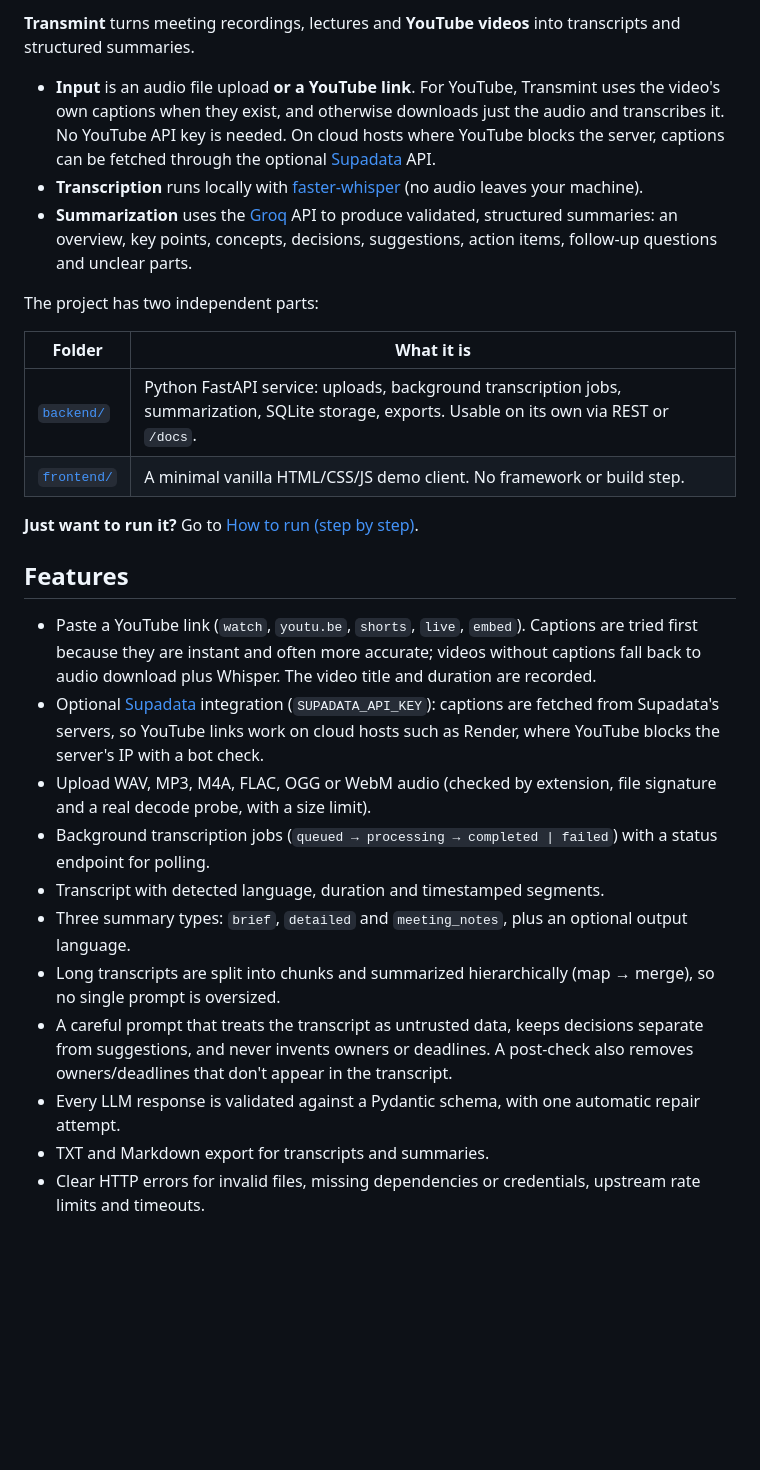
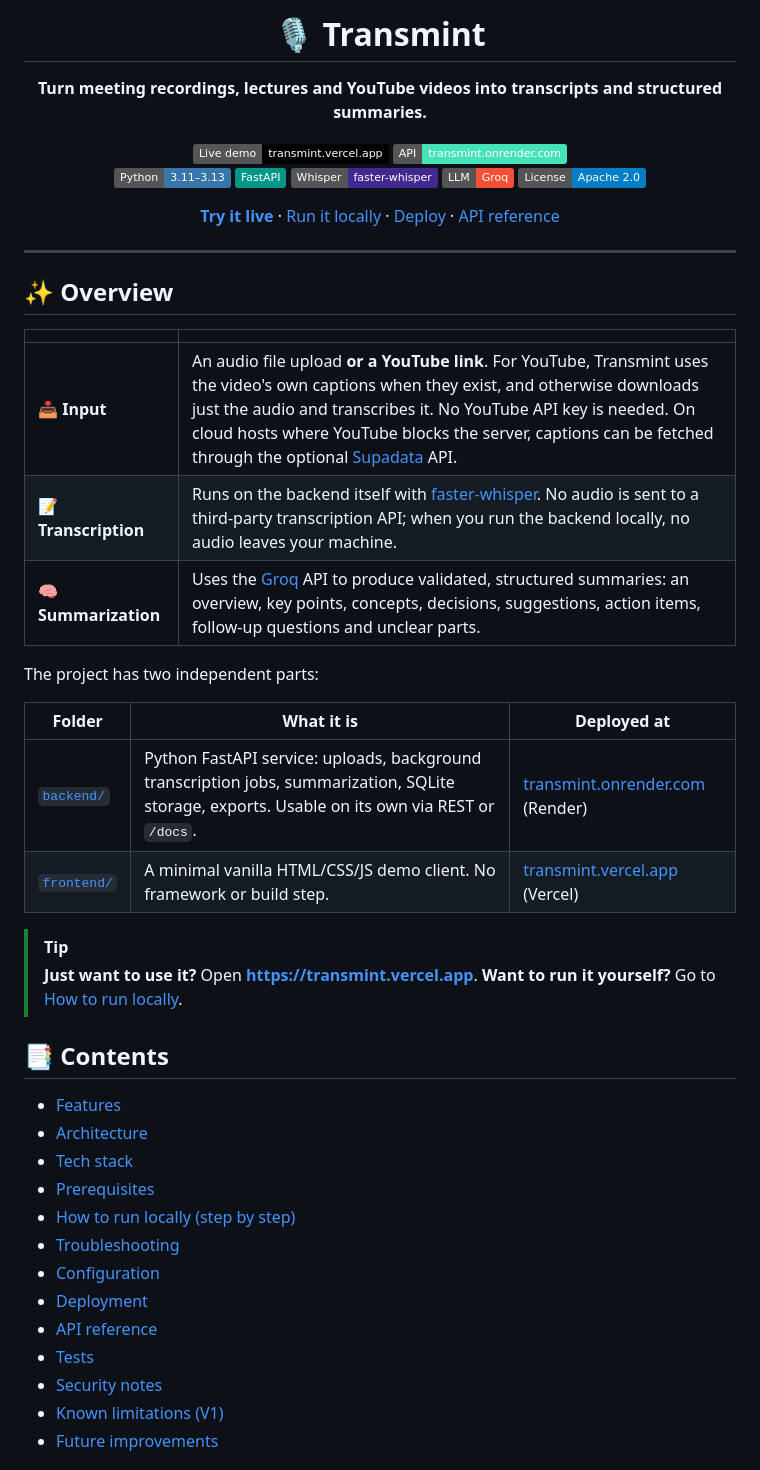
Before and after one commit to 0xamitkumar3/transmint, a Markdown page: README.md, the part around one of its changes. GitHub-like rendering; badges without logos; blank space fills up the shorter version.

Commit message:
Restyle README and add live Vercel/Render deployment links

```diff
--- a/README.md
+++ b/README.md
@@ -2,30 +2,55 @@
 
-**Transmint** turns meeting recordings, lectures and **YouTube videos** into transcripts and structured summaries.
+# 🎙️ Transmint
 
-- **Input** is an audio file upload **or a YouTube link**. For YouTube, Transmint uses the video's own captions when they exist, and otherwise downloads just the audio and transcribes it. No YouTube API key is needed. On cloud hosts where YouTube blocks the server, captions can be fetched through the optional [Supadata](https://supadata.ai) API.
-- **Transcription** runs locally with [faster-whisper](https://github.com/SYSTRAN/faster-whisper) (no audio leaves your machine).
-- **Summarization** uses the [Groq](https://console.groq.com) API to produce validated, structured summaries: an overview, key points, concepts, decisions, suggestions, action items, follow-up questions and unclear parts.
+**Turn meeting recordings, lectures and YouTube videos into transcripts and structured summaries.**
+
+[![Live demo](https://img.shields.io/badge/Live_demo-transmint.vercel.app-000000?logo=vercel&logoColor=white)](https://transmint.vercel.app)
+[![API](https://img.shields.io/badge/API-transmint.onrender.com-46E3B7?logo=render&logoColor=white)](https://transmint.onrender.com/docs)
+<br/>
+![Python](https://img.shields.io/badge/Python-3.11%E2%80%933.13-3776AB?logo=python&logoColor=white)
+![FastAPI](https://img.shields.io/badge/FastAPI-009688?logo=fastapi&logoColor=white)
+![faster-whisper](https://img.shields.io/badge/Whisper-faster--whisper-412991)
+![Groq](https://img.shields.io/badge/LLM-Groq-F55036)
+![License](https://img.shields.io/badge/License-Apache_2.0-blue)
+
+[**Try it live**](https://transmint.vercel.app) · [Run it locally](#-how-to-run-locally-step-by-step) · [Deploy](#%EF%B8%8F-deployment) · [API reference](#-api-reference)
+
+</div>
+
+---
+
+## ✨ Overview
+
+| | |
+| --- | --- |
+| 📥 **Input** | An audio file upload **or a YouTube link**. For YouTube, Transmint uses the video's own captions when they exist, and otherwise downloads just the audio and transcribes it. No YouTube API key is needed. On cloud hosts where YouTube blocks the server, captions can be fetched through the optional [Supadata](https://supadata.ai) API. |
+| 📝 **Transcription** | Runs on the backend itself with [faster-whisper](https://github.com/SYSTRAN/faster-whisper). No audio is sent to a third-party transcription API; when you run the backend locally, no audio leaves your machine. |
+| 🧠 **Summarization** | Uses the [Groq](https://console.groq.com) API to produce validated, structured summaries: an overview, key points, concepts, decisions, suggestions, action items, follow-up questions and unclear parts. |
 
 The project has two independent parts:
 
-| Folder | What it is |
-| --- | --- |
-| [`backend/`](backend/) | Python FastAPI service: uploads, background transcription jobs, summarization, SQLite storage, exports. Usable on its own via REST or `/docs`. |
-| [`frontend/`](frontend/) | A minimal vanilla HTML/CSS/JS demo client. No framework or build step. |
+| Folder | What it is | Deployed at |
+| --- | --- | --- |
+| [`backend/`](backend/) | Python FastAPI service: uploads, background transcription jobs, summarization, SQLite storage, exports. Usable on its own via REST or `/docs`. | [transmint.onrender.com](https://transmint.onrender.com/docs) (Render) |
+| [`frontend/`](frontend/) | A minimal vanilla HTML/CSS/JS demo client. No framework or build step. | [transmint.vercel.app](https://transmint.vercel.app) (Vercel) |
 
-**Just want to run it?** Go to [How to run (step by step)](#how-to-run-step-by-step).
+> [!TIP]
+> **Just want to use it?** Open **<https://transmint.vercel.app>**.
+> **Want to run it yourself?** Go to [How to run locally](#-how-to-run-locally-step-by-step).
 
-## Features
+## 📑 Contents
 
-- Paste a YouTube link (`watch`, `youtu.be`, `shorts`, `live`, `embed`). Captions are tried first because they are instant and often more accurate; videos without captions fall back to audio download plus Whisper. The video title and duration are recorded.
-- Optional [Supadata](https://supadata.ai) integration (`SUPADATA_API_KEY`): captions are fetched from Supadata's servers, so YouTube links work on cloud hosts such as Render, where YouTube blocks the server's IP with a bot check.
-- Upload WAV, MP3, M4A, FLAC, OGG or WebM audio (checked by extension, file signature and a real decode probe, with a size limit).
-- Background transcription jobs (`queued → processing → completed | failed`) with a status endpoint for polling.
-- Transcript with detected language, duration and timestamped segments.
-- Three summary types: `brief`, `detailed` and `meeting_notes`, plus an optional output language.
-- Long transcripts are split into chunks and summarized hierarchically (map → merge), so no single prompt is oversized.
-- A careful prompt that treats the transcript as untrusted data, keeps decisions separate from suggestions, and never invents owners or deadlines. A post-check also removes owners/deadlines that don't appear in the transcript.
-- Every LLM response is validated against a Pydantic schema, with one automatic repair attempt.
-- TXT and Markdown export for transcripts and summaries.
-- Clear HTTP errors for invalid files, missing dependencies or credentials, upstream rate limits and timeouts.
+- [Features](#-features)
+- [Architecture](#%EF%B8%8F-architecture)
+- [Tech stack](#-tech-stack)
+- [Prerequisites](#-prerequisites)
+- [How to run locally (step by step)](#-how-to-run-locally-step-by-step)
+- [Troubleshooting](#-troubleshooting)
+- [Configuration](#%EF%B8%8F-configuration)
+- [Deployment](#%EF%B8%8F-deployment)
+- [API reference](#-api-reference)
+- [Tests](#-tests)
+- [Security notes](#-security-notes)
+- [Known limitations (V1)](#%EF%B8%8F-known-limitations-v1)
+- [Future improvements](#-future-improvements)
 
```
Also changed, not shown: other parts of README.md (+266 -95 lines).
